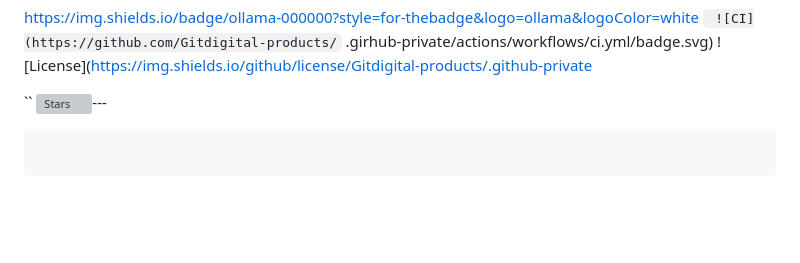
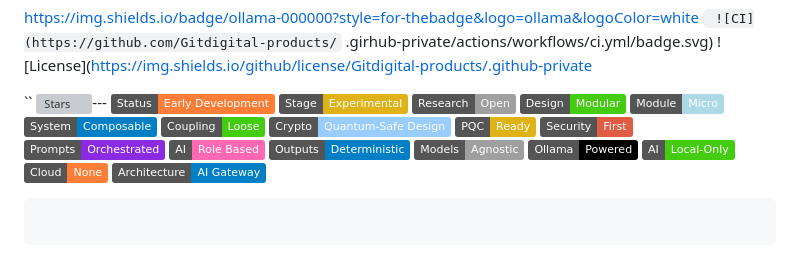
Before and after one commit to Gitdigital-products/.github-private, a Markdown page: profile/README.md, the part around the change. GitHub-like rendering; badges without logos; blank space fills up the shorter version; grey boxes are pictures that could not be loaded.

Commit message:
Update README.md
Signed-off-by: Richard Kindler <223166946+RickCreator87@users.noreply.github.com>

````diff
--- a/profile/README.md
+++ b/profile/README.md
@@ -52,6 +52,28 @@ https://img.shields.io/badge/ollama-000000?style=for-thebadge&logo=ollama&logoCo
 
 ``
 ![Stars](https://img.shields.io/github/stars/Gitdigital-products)---
+![Early Development](https://img.shields.io/badge/Status-Early%20Development-orange?style=flat)
+![Experimental](https://img.shields.io/badge/Stage-Experimental-yellow?style=flat)
+![Open Research](https://img.shields.io/badge/Research-Open-lightgrey?style=flat)
+![Modular Design](https://img.shields.io/badge/Design-Modular-brightgreen?style=flat)
+![Micro Module](https://img.shields.io/badge/Module-Micro-lightblue?style=flat)
+![Composable System](https://img.shields.io/badge/System-Composable-blue?style=flat)
+![Loose Coupling](https://img.shields.io/badge/Coupling-Loose-success?style=flat)
+![Quantum Safe Design](https://img.shields.io/badge/Crypto-Quantum--Safe%20Design-9cf?style=flat)
+![Post Quantum Ready](https://img.shields.io/badge/PQC-Ready-yellow?style=flat)
+![Security First](https://img.shields.io/badge/Security-First-critical?style=flat)
+![Prompt Orchestrated](https://img.shields.io/badge/Prompts-Orchestrated-blueviolet?style=flat)
+![Role Based AI](https://img.shields.io/badge/AI-Role%20Based-ff69b4?style=flat)
+![Deterministic Outputs](https://img.shields.io/badge/Outputs-Deterministic-informational?style=flat)
+![Model Agnostic](https://img.shields.io/badge/Models-Agnostic-lightgrey?style=flat)
+![Ollama Powered](https://img.shields.io/badge/Ollama-Powered-000000?style=flat&logo=llama&logoColor=white)
+![Local AI Only](https://img.shields.io/badge/AI-Local--Only-success?style=flat)
+![No Cloud Dependency](https://img.shields.io/badge/Cloud-None-important?style=flat)
+![Gateway Architecture](https://img.shields.io/badge/Architecture-AI%20Gateway-blue?style=flat)
+
+
+
+
 ```
 
 ```
````
